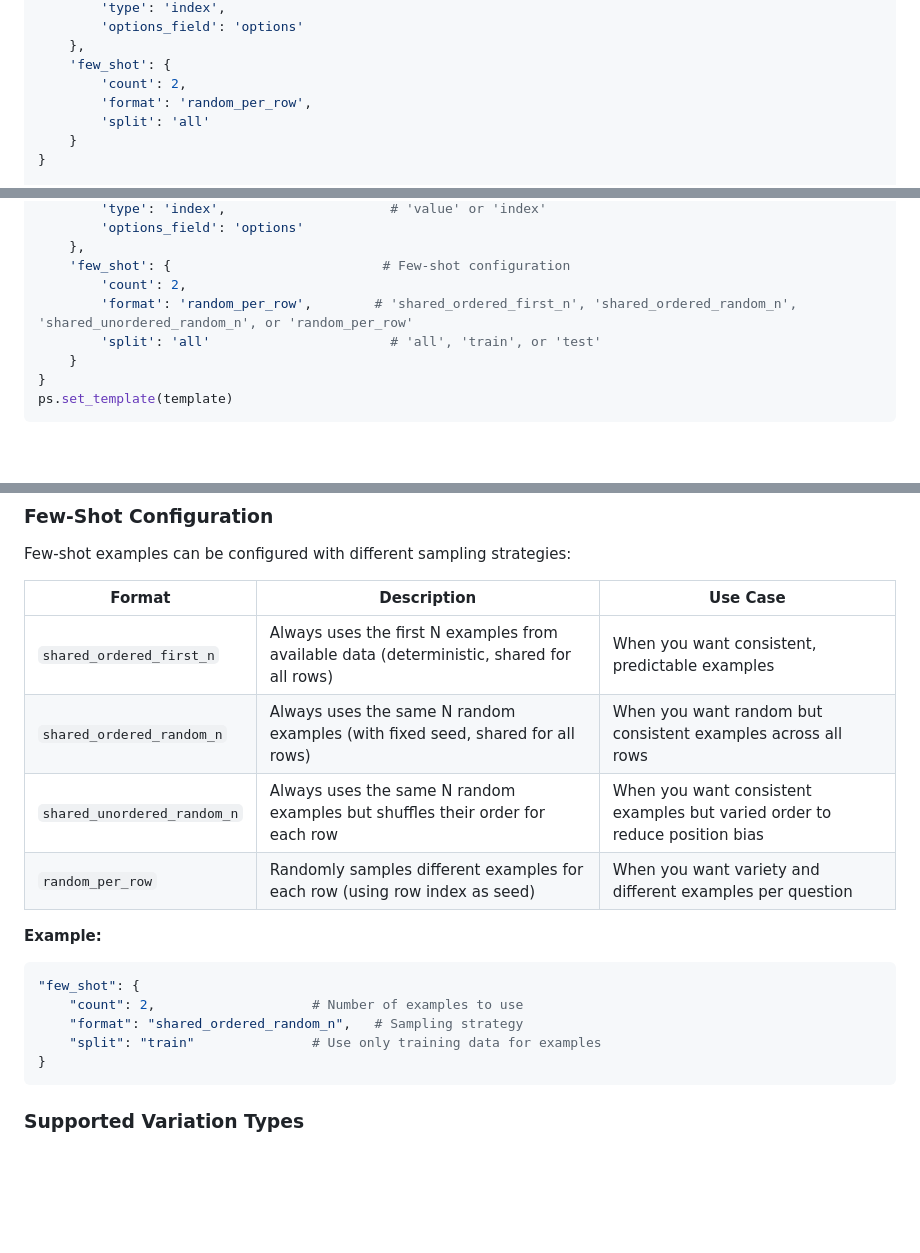
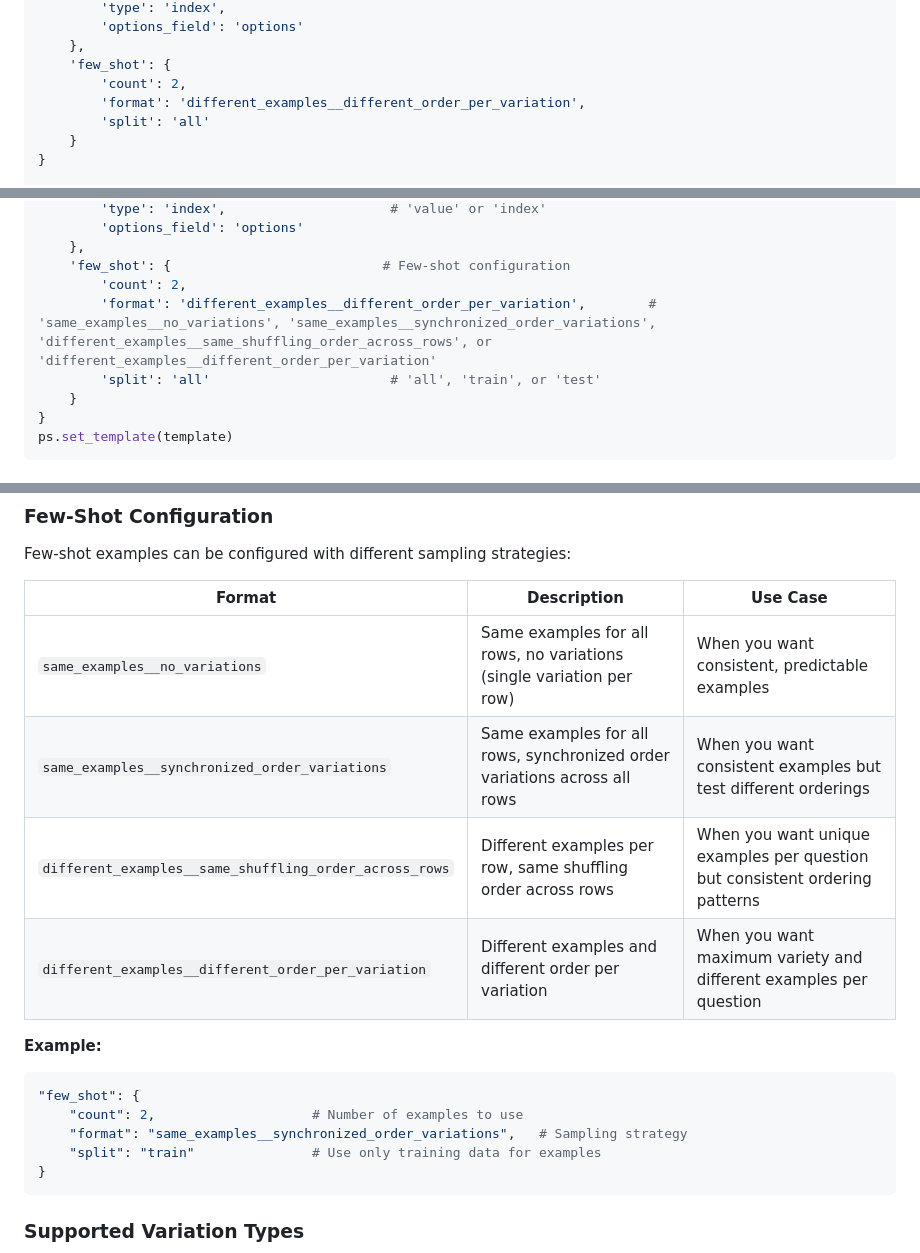
Before and after one commit to eliyahabba/PromptSuite, a Markdown page: docs/api-guide.md, 3 parts joined by grey strips. Rendered like a GitHub page; blank space fills up the shorter version.

Commit message:
Update API and developer guides to reflect recent framework changes

````diff
--- a/docs/api-guide.md
+++ b/docs/api-guide.md
@@ -108,7 +108,7 @@ template = {
     },
     'few_shot': {
         'count': 2,
-        'format': 'random_per_row',
+        'format': 'different_examples__different_order_per_variation',
         'split': 'all'
     }
 }
@@ -181,7 +181,7 @@ template = {
     },
     'few_shot': {                           # Few-shot configuration
         'count': 2,
-        'format': 'random_per_row',        # 'shared_ordered_first_n', 'shared_ordered_random_n', 'shared_unordered_random_n', or 'random_per_row'
+        'format': 'different_examples__different_order_per_variation',        # 'same_examples__no_variations', 'same_examples__synchronized_order_variations', 'different_examples__same_shuffling_order_across_rows', or 'different_examples__different_order_per_variation'
         'split': 'all'                       # 'all', 'train', or 'test'
     }
 }
@@ -514,16 +514,16 @@ Few-shot examples can be configured with different sampling strategies:
 
 | Format | Description | Use Case |
 |--------|-------------|----------|
-| `shared_ordered_first_n` | Always uses the first N examples from available data (deterministic, shared for all rows) | When you want consistent, predictable examples |
-| `shared_ordered_random_n` | Always uses the same N random examples (with fixed seed, shared for all rows) | When you want random but consistent examples across all rows |
-| `shared_unordered_random_n` | Always uses the same N random examples but shuffles their order for each row | When you want consistent examples but varied order to reduce position bias |
-| `random_per_row` | Randomly samples different examples for each row (using row index as seed) | When you want variety and different examples per question |
+| `same_examples__no_variations` | Same examples for all rows, no variations (single variation per row) | When you want consistent, predictable examples |
+| `same_examples__synchronized_order_variations` | Same examples for all rows, synchronized order variations across all rows | When you want consistent examples but test different orderings |
+| `different_examples__same_shuffling_order_across_rows` | Different examples per row, same shuffling order across rows | When you want unique examples per question but consistent ordering patterns |
+| `different_examples__different_order_per_variation` | Different examples and different order per variation | When you want maximum variety and different examples per question |
 
 **Example:**
 ```python
 "few_shot": {
     "count": 2,                    # Number of examples to use
-    "format": "shared_ordered_random_n",   # Sampling strategy
+    "format": "same_examples__synchronized_order_variations",   # Sampling strategy
     "split": "train"               # Use only training data for examples
 }
 ```
````
Also changed, not shown: other parts of docs/api-guide.md (+1 -1 lines), docs/dev/implementation-summary.md (+1 -1 lines).
